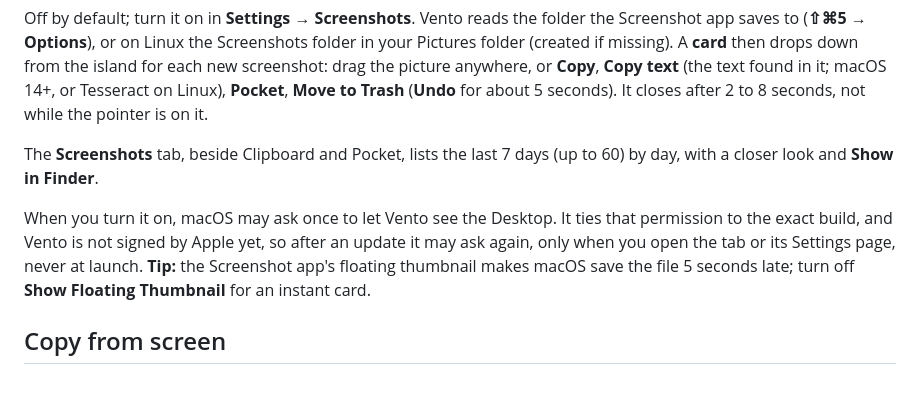
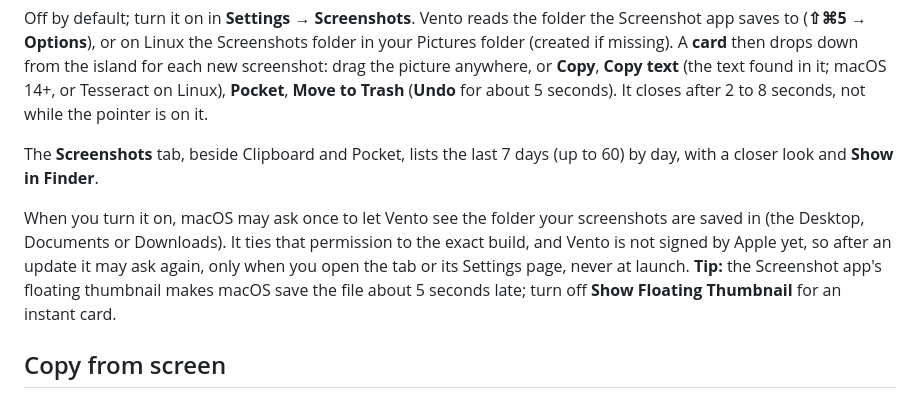
Before and after one commit to fathialamre/vento, a Markdown page: README.md, the part around the change. Rendered like a GitHub page.

Commit message:
docs: README screenshot folder wording

```diff
--- a/README.md
+++ b/README.md
@@ -301,11 +301,12 @@ It closes after 2 to 8 seconds, not while the pointer is on it. <!-- screenshot:
 The **Screenshots** tab, beside Clipboard and Pocket, lists the last 7 days (up
 to 60) by day, with a closer look and **Show in Finder**. <!-- screenshot: tab -->
 
-When you turn it on, macOS may ask once to let Vento see the Desktop. It ties that
+When you turn it on, macOS may ask once to let Vento see the folder your
+screenshots are saved in (the Desktop, Documents or Downloads). It ties that
 permission to the exact build, and Vento is not signed by Apple yet, so after an
 update it may ask again, only when you open the tab or its Settings page, never
 at launch. **Tip:** the Screenshot app's floating thumbnail makes macOS save the
-file 5 seconds late; turn off **Show Floating Thumbnail** for an instant card.
+file about 5 seconds late; turn off **Show Floating Thumbnail** for an instant card.
 
 ## Copy from screen
 
```
